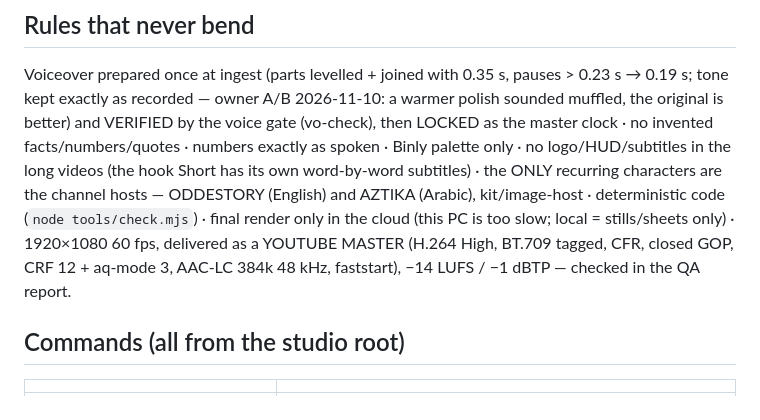
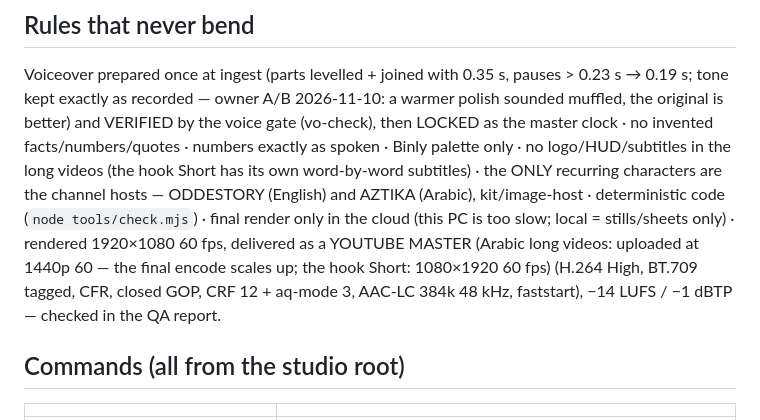
Before and after one commit to AmrKha1/binly-studio, a Markdown page: CLAUDE.md, the part around the change. Rendered like a GitHub page.

Commit message:
Rules: delivery formats — long videos 1440p 60 (Arabic, scaled up at the final encode), the hook Short 1080x1920 60 fps (owner)
Co-Authored-By: Claude Opus 5.5 <noreply@anthropic.com>

```diff
--- a/CLAUDE.md
+++ b/CLAUDE.md
@@ -75,7 +75,7 @@ Delegate heavy work to subagents; read docs, not source (kit: docs/KIT-INDEX.md,
 ## Rules that never bend
 Voiceover prepared once at ingest (parts levelled + joined with 0.35 s, pauses > 0.23 s → 0.19 s; tone kept exactly as recorded — owner A/B 2026-11-10: a warmer polish sounded muffled, the original is better) and VERIFIED by the voice gate (vo-check), then LOCKED as the master clock · no invented facts/numbers/quotes · numbers exactly as spoken ·
 Binly palette only · no logo/HUD/subtitles in the long videos (the hook Short has its own word-by-word subtitles) · the ONLY recurring characters are the channel hosts — ODDESTORY (English) and AZTIKA (Arabic), kit/image-host · deterministic code (`node tools/check.mjs`) ·
-final render only in the cloud (this PC is too slow; local = stills/sheets only) · 1920×1080 60 fps, delivered as a YOUTUBE MASTER (H.264 High, BT.709 tagged, CFR, closed GOP, CRF 12 + aq-mode 3, AAC-LC 384k 48 kHz, faststart), −14 LUFS / −1 dBTP — checked in the QA report.
+final render only in the cloud (this PC is too slow; local = stills/sheets only) · rendered 1920×1080 60 fps, delivered as a YOUTUBE MASTER (Arabic long videos: uploaded at 1440p 60 — the final encode scales up; the hook Short: 1080×1920 60 fps) (H.264 High, BT.709 tagged, CFR, closed GOP, CRF 12 + aq-mode 3, AAC-LC 384k 48 kHz, faststart), −14 LUFS / −1 dBTP — checked in the QA report.
 
 ## Commands (all from the studio root)
 | | |
```
